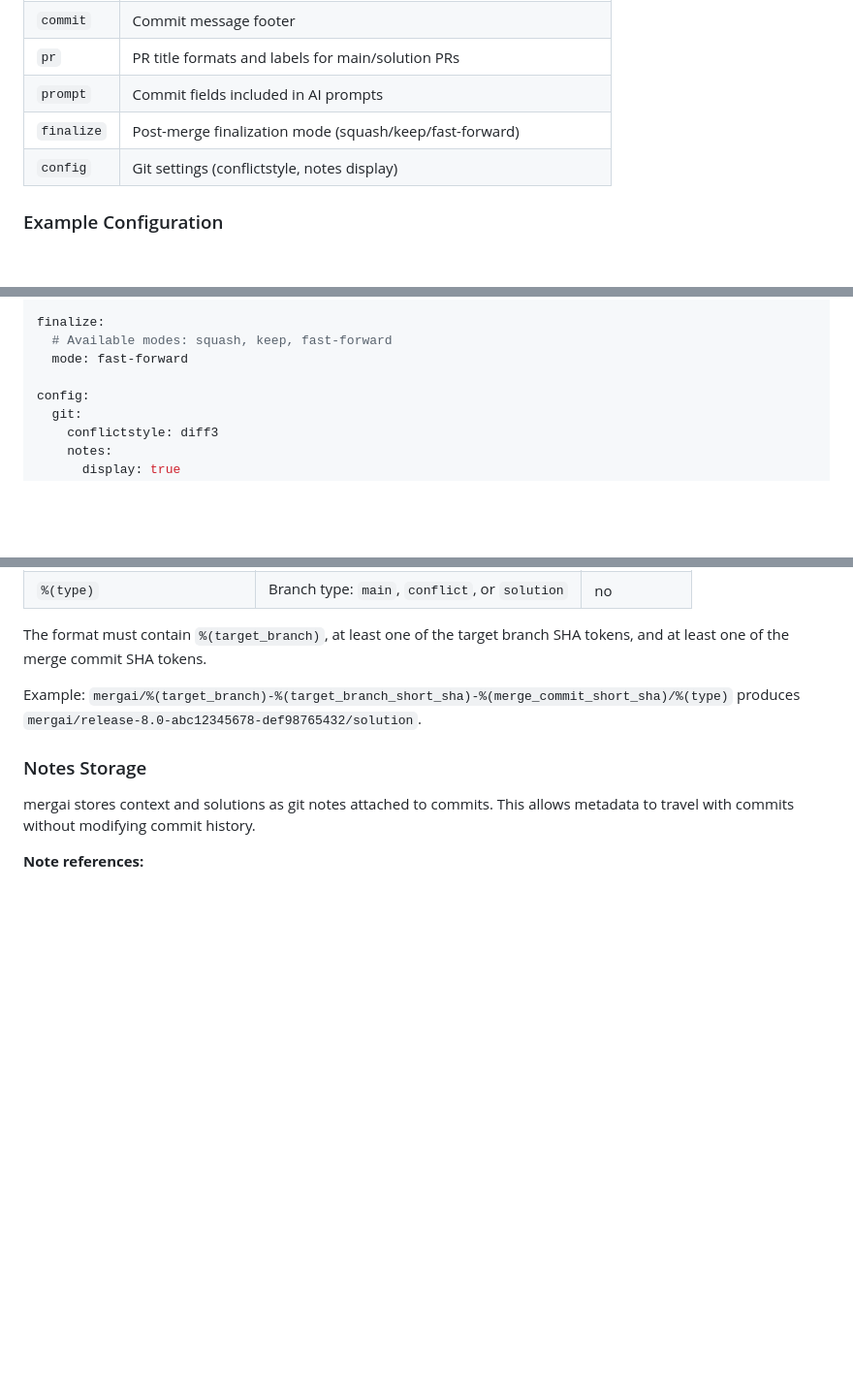
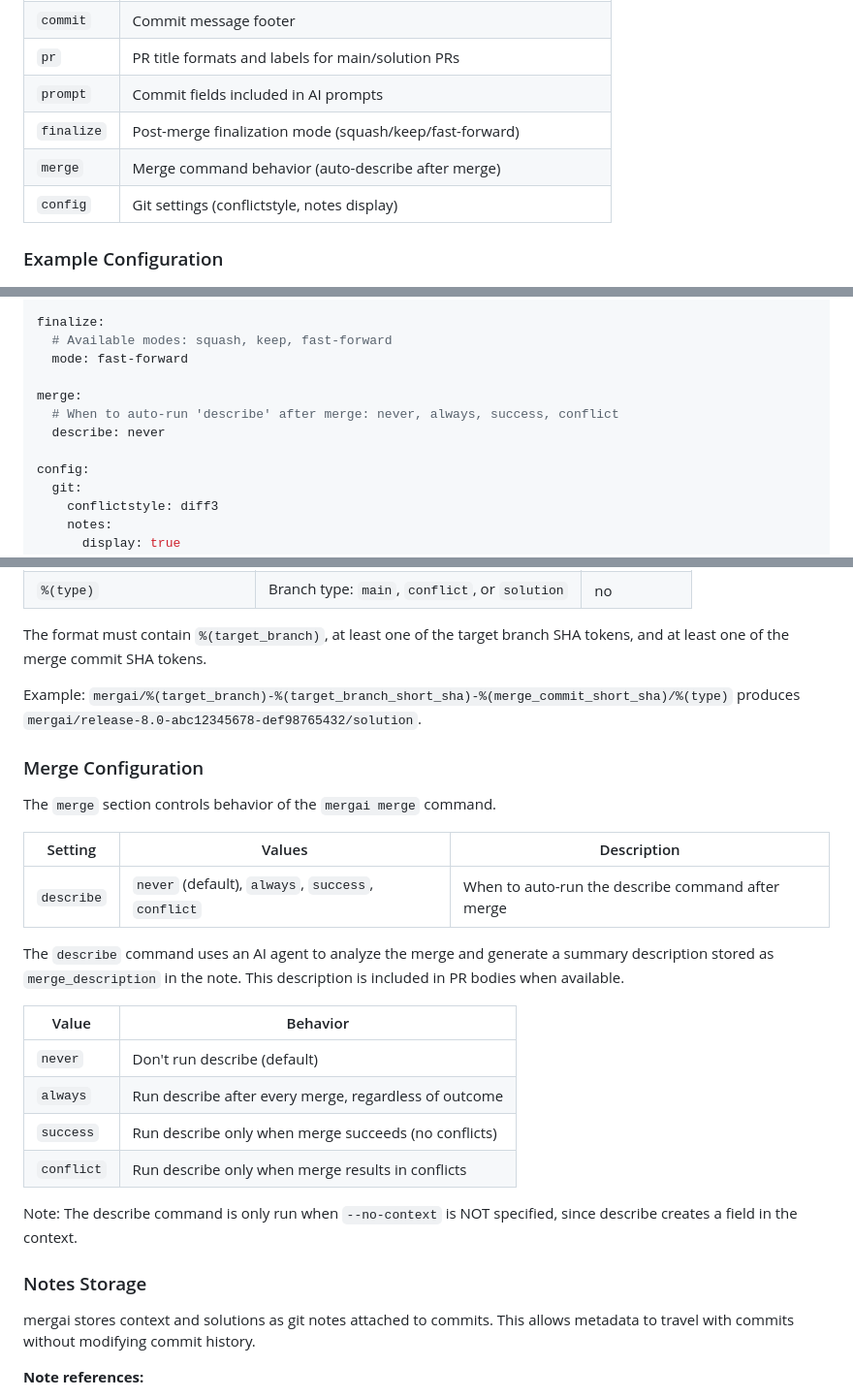
Before and after one commit to Percona-Lab/mergai, a Markdown page: README.md, 3 parts joined by grey strips. Shown at 97% size. Drawn GitHub-style; blank space fills up the shorter version.

Commit message:
Document merge config section and describe command in README
- Add 'merge' to Config Sections table
- Add merge.describe example to Example Configuration
- Add new 'Merge Configuration' section explaining describe options
- Add merge_description to Notes Storage table
- Add mergai describe to Commands table

```diff
--- a/README.md
+++ b/README.md
@@ -48,6 +48,7 @@ Additionally, `.mergai/invariants.md` is appended to AI prompts when present. Us
 | `pr` | PR title formats and labels for main/solution PRs |
 | `prompt` | Commit fields included in AI prompts |
 | `finalize` | Post-merge finalization mode (squash/keep/fast-forward) |
+| `merge` | Merge command behavior (auto-describe after merge) |
 | `config` | Git settings (conflictstyle, notes display) |
 
 ### Example Configuration
@@ -97,6 +98,10 @@ finalize:
   # Available modes: squash, keep, fast-forward
   mode: fast-forward
 
+merge:
+  # When to auto-run 'describe' after merge: never, always, success, conflict
+  describe: never
+
 config:
   git:
     conflictstyle: diff3
@@ -135,6 +140,25 @@ The format must contain `%(target_branch)`, at least one of the target branch SH
 
 Example: `mergai/%(target_branch)-%(target_branch_short_sha)-%(merge_commit_short_sha)/%(type)` produces `mergai/release-8.0-abc12345678-def98765432/solution`.
 
+### Merge Configuration
+
+The `merge` section controls behavior of the `mergai merge` command.
+
+| Setting | Values | Description |
+|---------|--------|-------------|
+| `describe` | `never` (default), `always`, `success`, `conflict` | When to auto-run the describe command after merge |
+
+The `describe` command uses an AI agent to analyze the merge and generate a summary description stored as `merge_description` in the note. This description is included in PR bodies when available.
+
+| Value | Behavior |
+|-------|----------|
+| `never` | Don't run describe (default) |
+| `always` | Run describe after every merge, regardless of outcome |
+| `success` | Run describe only when merge succeeds (no conflicts) |
+| `conflict` | Run describe only when merge results in conflicts |
+
+Note: The describe command is only run when `--no-context` is NOT specified, since describe creates a field in the context.
+
 ### Notes Storage
 
 mergai stores context and solutions as git notes attached to commits. This allows metadata to travel with commits without modifying commit history.
```
Also changed, not shown: other parts of README.md (+2 -0 lines).
